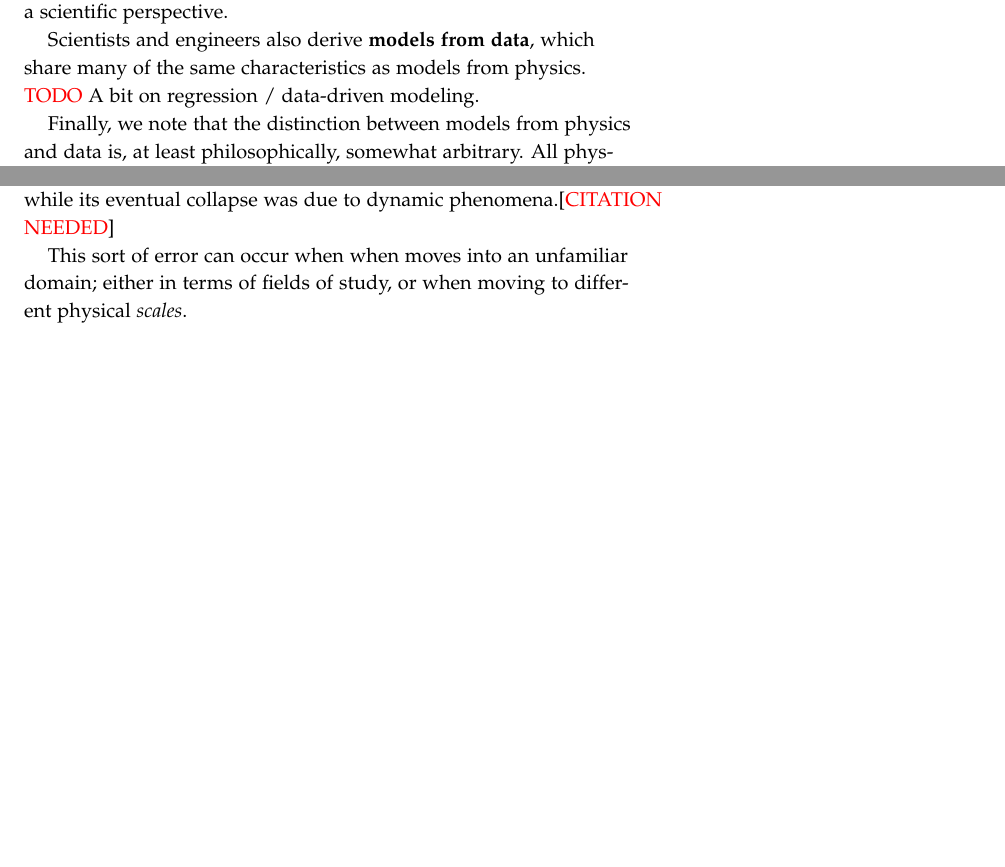
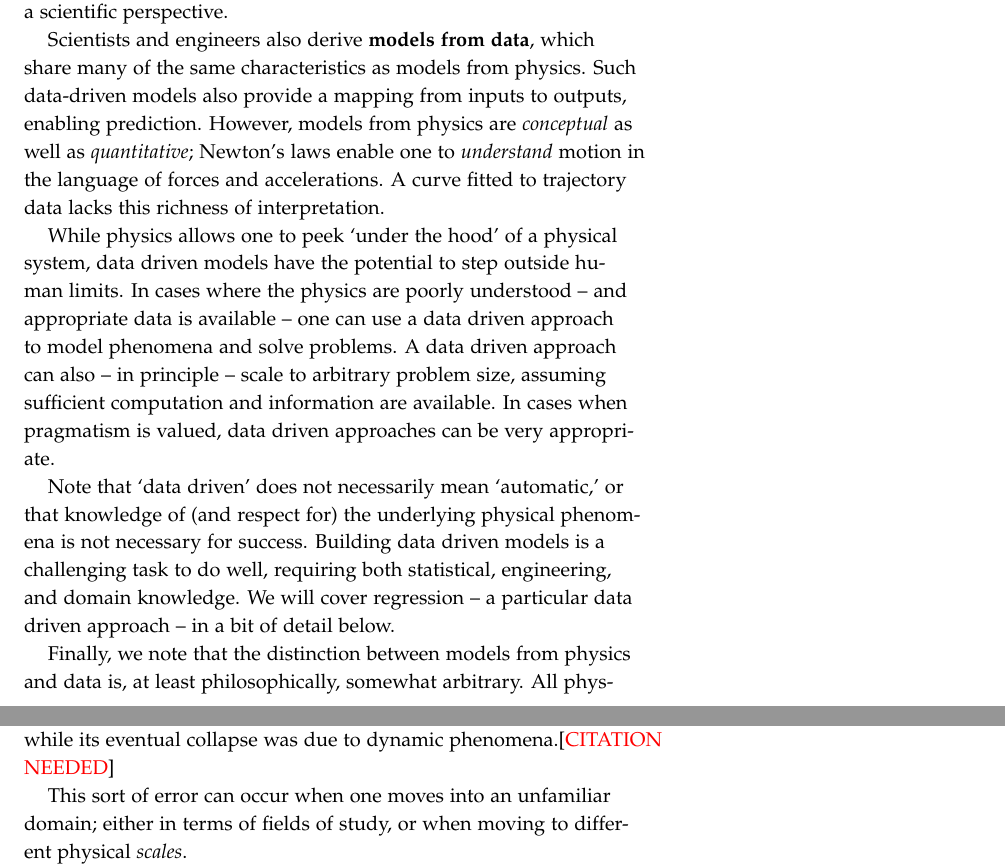
Before and after one commit to zdelrosario/uq-primer, a LaTeX thesis (primer.tex, which reads tex/ch3-formulate.tex): two parts of pages 24 and 27 of 45, joined at a grey line, cut so that both start at the same text, the shorter picture padded with empty space. Compiled offline with pdfLaTeX.

Commit message:
a bit on data drive models

```diff
--- a/tex/ch3-formulate.tex
+++ b/tex/ch3-formulate.tex
@@ -747,8 +747,26 @@ the same measurement above disagrees with the accepted\footnote{by the Committee
 concern from a scientific perspective.
 
 Scientists and engineers also derive \textbf{models from data}, which share many
-of the same characteristics as models from physics. \textcolor{red}{TODO} A bit
-on regression / data-driven modeling.
+of the same characteristics as models from physics. Such data-driven models also
+provide a mapping from inputs to outputs, enabling prediction. However, models
+from physics are \emph{conceptual} as well as \emph{quantitative}; Newton's laws
+enable one to \emph{understand} motion in the language of forces and
+accelerations. A curve fitted to trajectory data lacks this richness of
+interpretation.
+
+While physics allows one to peek `under the hood' of a physical system, data
+driven models have the potential to step outside human limits. In cases where
+the physics are poorly understood -- and appropriate data is available -- one
+can use a data driven approach to model phenomena and solve problems. A data
+driven approach can also -- in principle -- scale to arbitrary problem size,
+assuming sufficient computation and information are available. In cases when
+pragmatism is valued, data driven approaches can be very appropriate.
+
+Note that `data driven' does not necessarily mean `automatic,' or that knowledge
+of (and respect for) the underlying physical phenomena is not necessary for
+success. Building data driven models is a challenging task to do well, requiring
+both statistical, engineering, and domain knowledge. We will cover regression --
+a particular data driven approach -- in a bit of detail below.
 
 Finally, we note that the distinction between models from physics and data is,
 at least philosophically, somewhat arbitrary. All physical laws are in some way
@@ -870,8 +888,8 @@ not accounted for. The 1940's bridge design was carried out under static wind
 load conditions, while its eventual collapse was due to dynamic
 phenomena.[\textcolor{red}{CITATION NEEDED}]
 
-This sort of error can occur when when moves into an unfamiliar domain; either
-in terms of fields of study, or when moving to different physical \emph{scales}.
+This sort of error can occur when one moves into an unfamiliar domain; either in
+terms of fields of study, or when moving to different physical \emph{scales}.
 
 \textbf{Scale} is an ubiquitous concept in physics, and often forms the
 boundaries between disciplines. While many physical phenomena change
```
Also changed, not shown: tex/ch3-formulate.tex (1 more changed lines).
